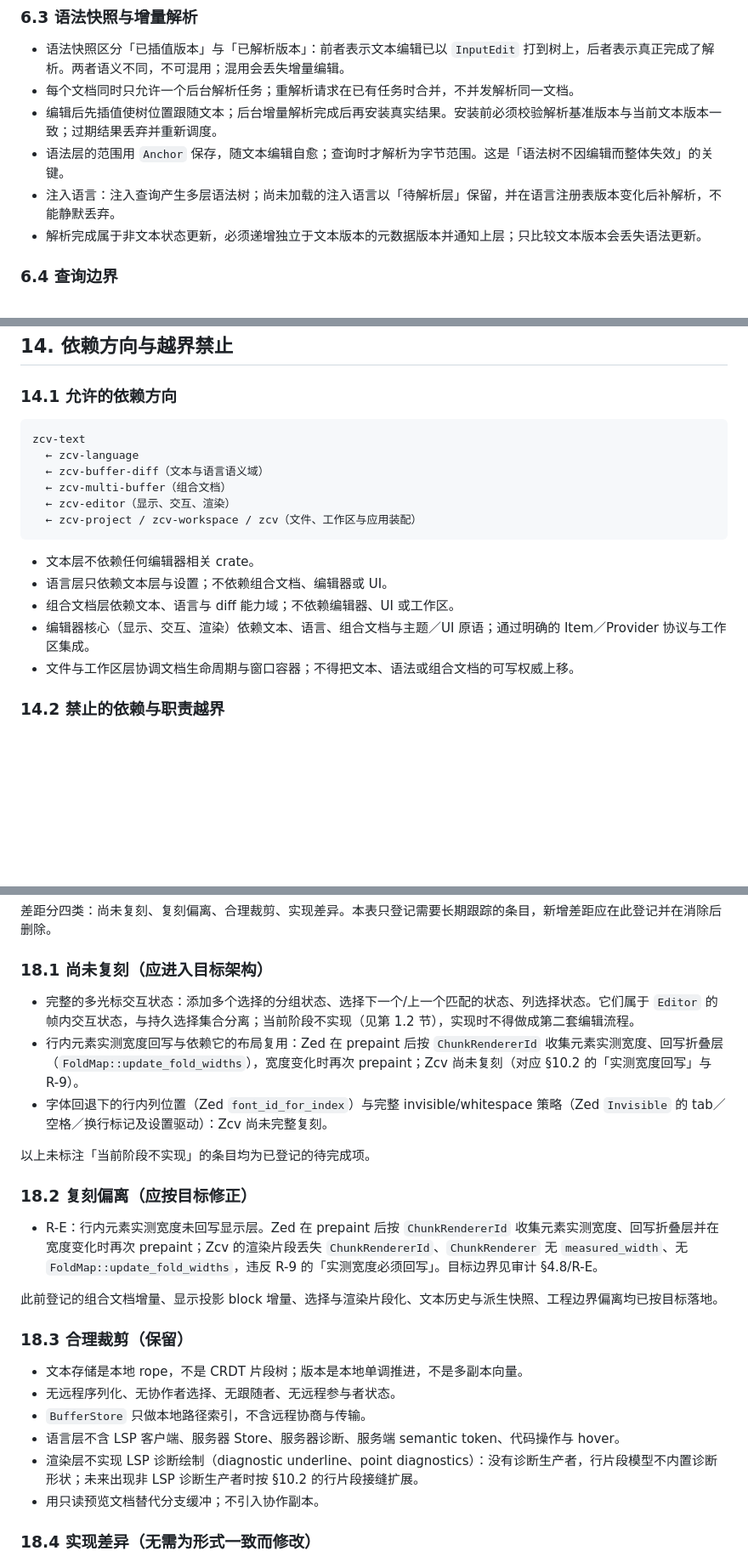
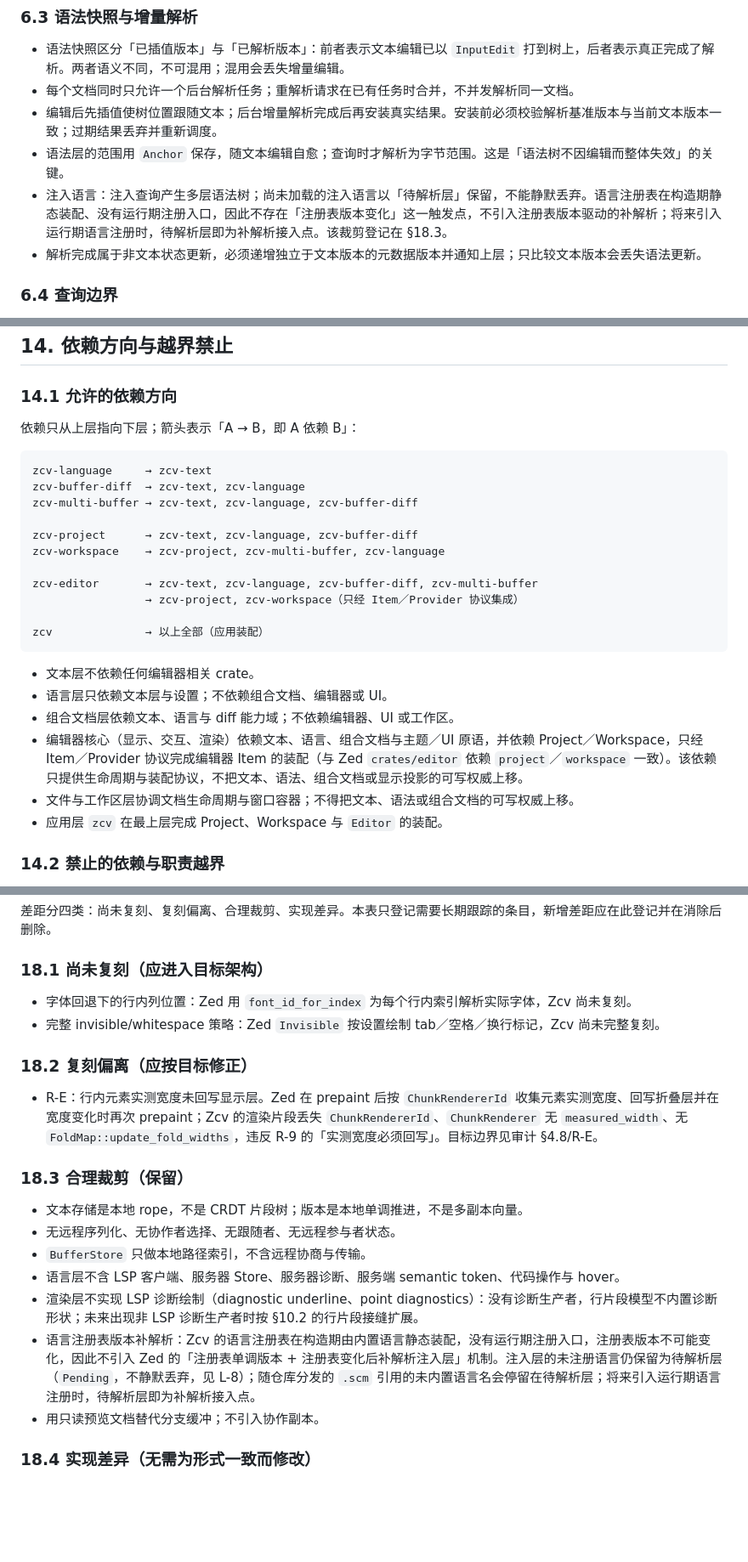
Before and after one commit to liuyuan-1024/Zcv, a Markdown page: docs/编辑器架构.md, 3 parts joined by grey strips. Shown at 85% size. Rendered like a GitHub page; blank space fills up the shorter version.

Commit message:
登记语言注册表裁剪并修正架构文档依赖与措辞

```diff
--- a/docs/编辑器架构.md
+++ b/docs/编辑器架构.md
@@ -313,7 +313,7 @@ Transaction { base_version, edits, metadata }
 - 每个文档同时只允许一个后台解析任务；重解析请求在已有任务时合并，不并发解析同一文档。
 - 编辑后先插值使树位置跟随文本；后台增量解析完成后再安装真实结果。安装前必须校验解析基准版本与当前文本版本一致；过期结果丢弃并重新调度。
 - 语法层的范围用 `Anchor` 保存，随文本编辑自愈；查询时才解析为字节范围。这是「语法树不因编辑而整体失效」的关键。
-- 注入语言：注入查询产生多层语法树；尚未加载的注入语言以「待解析层」保留，并在语言注册表版本变化后补解析，不能静默丢弃。
+- 注入语言：注入查询产生多层语法树；尚未加载的注入语言以「待解析层」保留，不能静默丢弃。语言注册表在构造期静态装配、没有运行期注册入口，因此不存在「注册表版本变化」这一触发点，不引入注册表版本驱动的补解析；将来引入运行期语言注册时，待解析层即为补解析接入点。该裁剪登记在 §18.3。
 - 解析完成属于非文本状态更新，必须递增独立于文本版本的元数据版本并通知上层；只比较文本版本会丢失语法更新。
 
 ### 6.4 查询边界
@@ -809,20 +809,28 @@ Editor 触发 undo/redo
 
 ### 14.1 允许的依赖方向
 
+依赖只从上层指向下层；箭头表示「A → B，即 A 依赖 B」：
+
 ~~~text
-zcv-text
-  ← zcv-language
-  ← zcv-buffer-diff（文本与语言语义域）
-  ← zcv-multi-buffer（组合文档）
-  ← zcv-editor（显示、交互、渲染）
-  ← zcv-project / zcv-workspace / zcv（文件、工作区与应用装配）
+zcv-language     → zcv-text
+zcv-buffer-diff  → zcv-text, zcv-language
+zcv-multi-buffer → zcv-text, zcv-language, zcv-buffer-diff
+
+zcv-project      → zcv-text, zcv-language, zcv-buffer-diff
+zcv-workspace    → zcv-project, zcv-multi-buffer, zcv-language
+
+zcv-editor       → zcv-text, zcv-language, zcv-buffer-diff, zcv-multi-buffer
+                 → zcv-project, zcv-workspace（只经 Item／Provider 协议集成）
+
+zcv              → 以上全部（应用装配）
 ~~~
 
 - 文本层不依赖任何编辑器相关 crate。
 - 语言层只依赖文本层与设置；不依赖组合文档、编辑器或 UI。
 - 组合文档层依赖文本、语言与 diff 能力域；不依赖编辑器、UI 或工作区。
-- 编辑器核心（显示、交互、渲染）依赖文本、语言、组合文档与主题／UI 原语；通过明确的 Item／Provider 协议与工作区集成。
+- 编辑器核心（显示、交互、渲染）依赖文本、语言、组合文档与主题／UI 原语，并依赖 Project／Workspace，只经 Item／Provider 协议完成编辑器 Item 的装配（与 Zed `crates/editor` 依赖 `project`／`workspace` 一致）。该依赖只提供生命周期与装配协议，不把文本、语法、组合文档或显示投影的可写权威上移。
 - 文件与工作区层协调文档生命周期与窗口容器；不得把文本、语法或组合文档的可写权威上移。
+- 应用层 `zcv` 在最上层完成 Project、Workspace 与 `Editor` 的装配。
 
 ### 14.2 禁止的依赖与职责越界
 
@@ -971,17 +979,12 @@ zcv-text
 
 ### 18.1 尚未复刻（应进入目标架构）
 
-- 完整的多光标交互状态：添加多个选择的分组状态、选择下一个/上一个匹配的状态、列选择状态。它们属于 `Editor` 的帧内交互状态，与持久选择集合分离；当前阶段不实现（见第 1.2 节），实现时不得做成第二套编辑流程。
-- 行内元素实测宽度回写与依赖它的布局复用：Zed 在 prepaint 后按 `ChunkRendererId` 收集元素实测宽度、回写折叠层（`FoldMap::update_fold_widths`），宽度变化时再次 prepaint；Zcv 尚未复刻（对应 §10.2 的「实测宽度回写」与 R-9）。
-- 字体回退下的行内列位置（Zed `font_id_for_index`）与完整 invisible/whitespace 策略（Zed `Invisible` 的 tab／空格／换行标记及设置驱动）：Zcv 尚未完整复刻。
-
-以上未标注「当前阶段不实现」的条目均为已登记的待完成项。
+- 字体回退下的行内列位置：Zed 用 `font_id_for_index` 为每个行内索引解析实际字体，Zcv 尚未复刻。
+- 完整 invisible/whitespace 策略：Zed `Invisible` 按设置绘制 tab／空格／换行标记，Zcv 尚未完整复刻。
 
 ### 18.2 复刻偏离（应按目标修正）
 
 - R-E：行内元素实测宽度未回写显示层。Zed 在 prepaint 后按 `ChunkRendererId` 收集元素实测宽度、回写折叠层并在宽度变化时再次 prepaint；Zcv 的渲染片段丢失 `ChunkRendererId`、`ChunkRenderer` 无 `measured_width`、无 `FoldMap::update_fold_widths`，违反 R-9 的「实测宽度必须回写」。目标边界见审计 §4.8/R-E。
-
-此前登记的组合文档增量、显示投影 block 增量、选择与渲染片段化、文本历史与派生快照、工程边界偏离均已按目标落地。
 
 ### 18.3 合理裁剪（保留）
 
@@ -990,6 +993,7 @@ zcv-text
 - `BufferStore` 只做本地路径索引，不含远程协商与传输。
 - 语言层不含 LSP 客户端、服务器 Store、服务器诊断、服务端 semantic token、代码操作与 hover。
 - 渲染层不实现 LSP 诊断绘制（diagnostic underline、point diagnostics）：没有诊断生产者，行片段模型不内置诊断形状；未来出现非 LSP 诊断生产者时按 §10.2 的行片段接缝扩展。
+- 语言注册表版本补解析：Zcv 的语言注册表在构造期由内置语言静态装配，没有运行期注册入口，注册表版本不可能变化，因此不引入 Zed 的「注册表单调版本 + 注册表变化后补解析注入层」机制。注入层的未注册语言仍保留为待解析层（`Pending`，不静默丢弃，见 L-8）；随仓库分发的 `.scm` 引用的未内置语言名会停留在待解析层；将来引入运行期语言注册时，待解析层即为补解析接入点。
 - 用只读预览文档替代分支缓冲；不引入协作副本。
 
 ### 18.4 实现差异（无需为形式一致而修改）
```
Also changed, not shown: other parts of docs/编辑器架构.md (+3 -3 lines).
